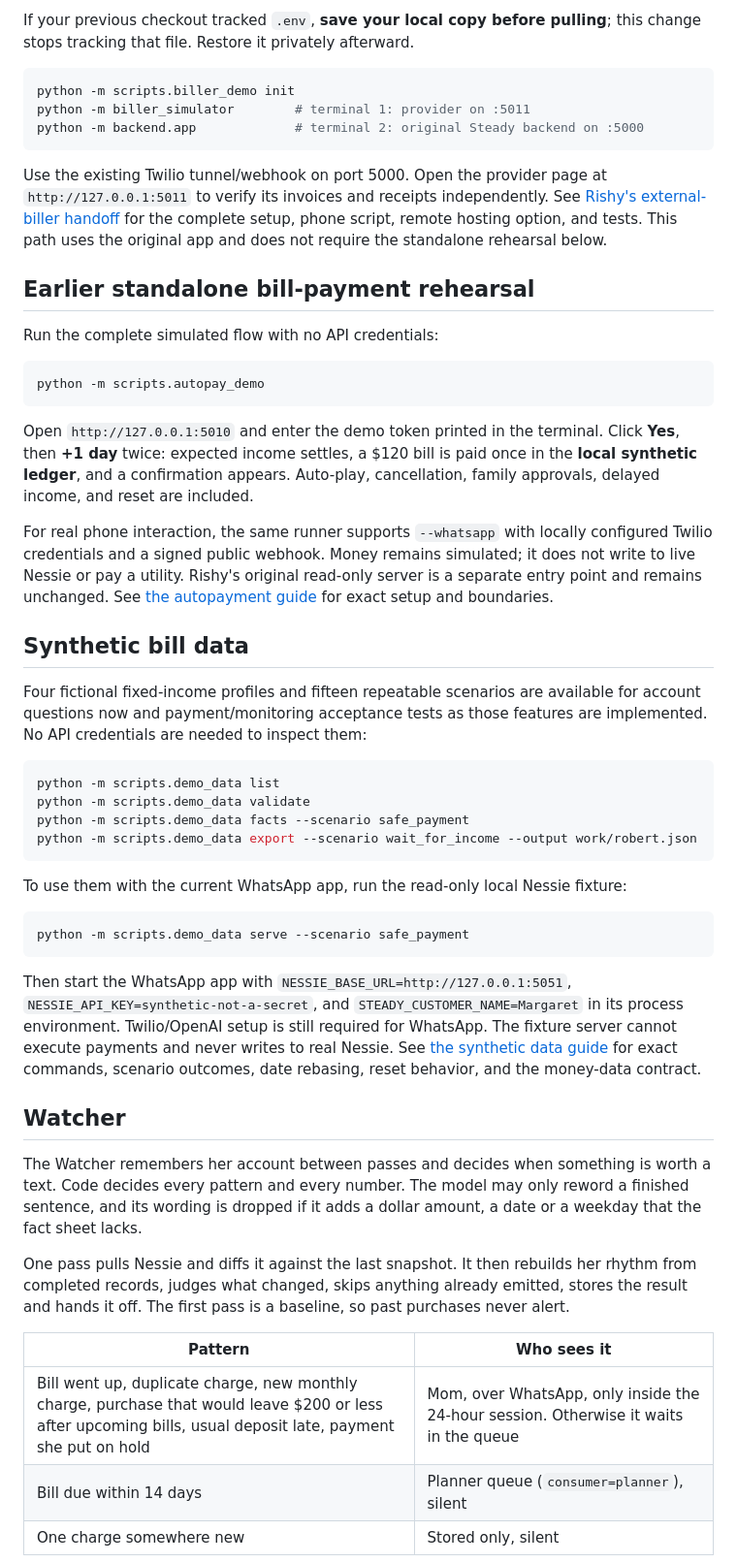
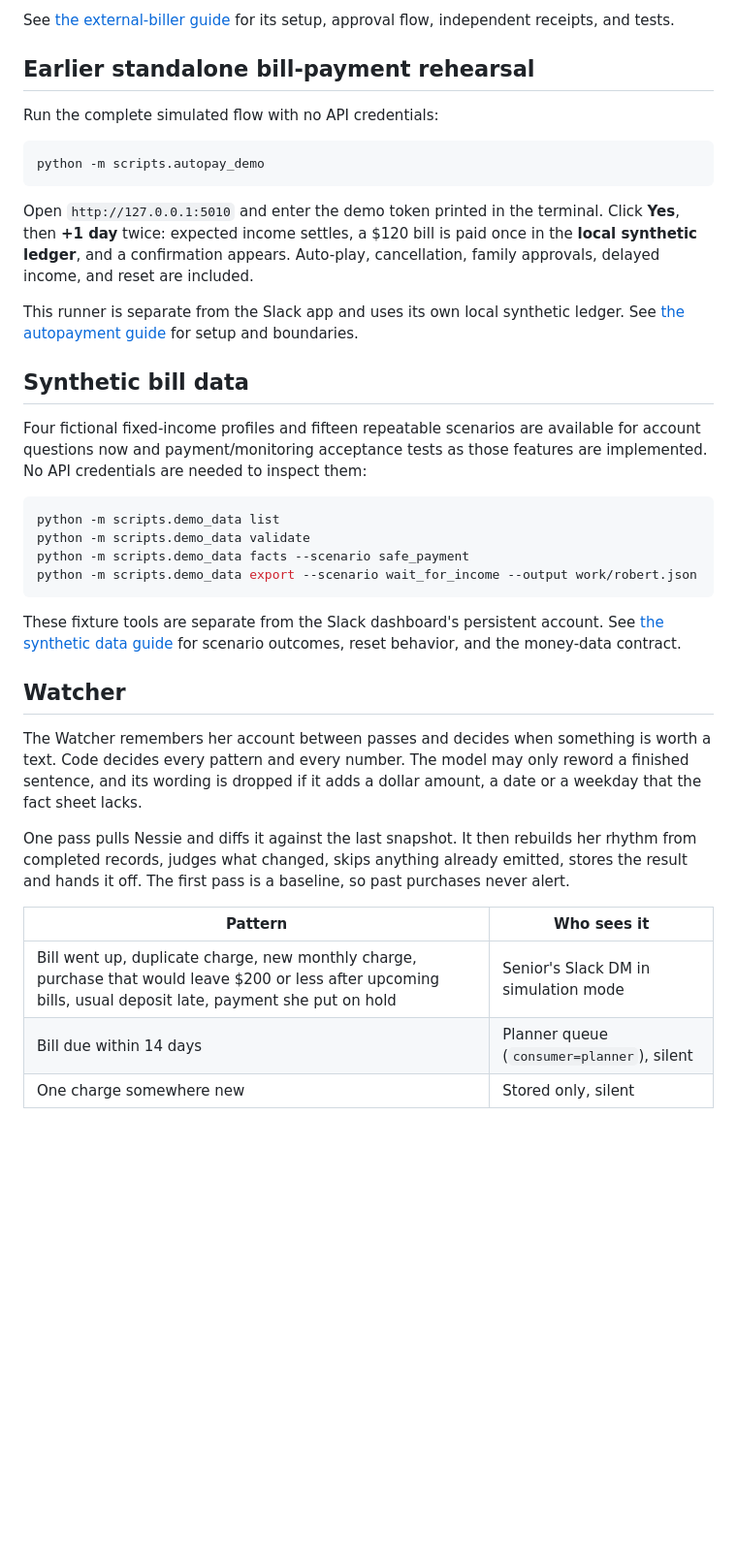
Before and after one commit to rishydeosthali/steady, a Markdown page: README.md, the part around one of its changes. Shown at 97% size. Rendered like a GitHub page; blank space fills up the shorter version.

````diff
--- a/README.md
+++ b/README.md
@@ -153,18 +113,6 @@ paid and returns a receipt. No real money moves and Nessie is not debited.
 
-If your previous checkout tracked `.env`, **save your local copy before pulling**;
-this change stops tracking that file. Restore it privately afterward.
-
-```sh
-python -m scripts.biller_demo init
-python -m biller_simulator        # terminal 1: provider on :5011
-python -m backend.app             # terminal 2: original Steady backend on :5000
-```
-
-Use the existing Twilio tunnel/webhook on port 5000. Open the provider page at
-`http://127.0.0.1:5011` to verify its invoices and receipts independently.
-See [Rishy's external-biller handoff](docs/EXTERNAL_BILLER.md) for the complete
-setup, phone script, remote hosting option, and tests. This path uses the
-original app and does not require the standalone rehearsal below.
+See [the external-biller guide](docs/EXTERNAL_BILLER.md) for its setup, approval
+flow, independent receipts, and tests.
 
 ## Earlier standalone bill-payment rehearsal
 
@@ -179,11 +127,8 @@ Click **Yes**, then **+1 day** twice: expected income settles, a $120 bill is
 paid once in the **local synthetic ledger**, and a confirmation appears.
 Auto-play, cancellation, family approvals, delayed income, and reset are included.
 
-For real phone interaction, the same runner supports `--whatsapp` with locally
-configured Twilio credentials and a signed public webhook. Money remains
-simulated; it does not write to live Nessie or pay a utility. Rishy's original
-read-only server is a separate entry point and remains unchanged.
-See [the autopayment guide](docs/AUTOPAY_DEMO.md) for exact setup and boundaries.
+This runner is separate from the Slack app and uses its own local synthetic
+ledger. See [the autopayment guide](docs/AUTOPAY_DEMO.md) for setup and boundaries.
 
 ## Synthetic bill data
 
@@ -198,18 +143,9 @@ python -m scripts.demo_data facts --scenario safe_payment
 python -m scripts.demo_data export --scenario wait_for_income --output work/robert.json
 ```
 
-To use them with the current WhatsApp app, run the read-only local Nessie fixture:
-
-```sh
-python -m scripts.demo_data serve --scenario safe_payment
-```
-
-Then start the WhatsApp app with `NESSIE_BASE_URL=http://127.0.0.1:5051`,
-`NESSIE_API_KEY=synthetic-not-a-secret`, and `STEADY_CUSTOMER_NAME=Margaret`
-in its process environment. Twilio/OpenAI setup is still required for WhatsApp.
-The fixture server cannot execute payments and never writes to real Nessie.
-See [the synthetic data guide](docs/SYNTHETIC_DATA.md) for exact commands,
-scenario outcomes, date rebasing, reset behavior, and the money-data contract.
+These fixture tools are separate from the Slack dashboard's persistent account.
+See [the synthetic data guide](docs/SYNTHETIC_DATA.md) for scenario outcomes,
+reset behavior, and the money-data contract.
 
 ## Watcher
 
@@ -225,7 +161,7 @@ past purchases never alert.
 
 | Pattern | Who sees it |
 | --- | --- |
-| Bill went up, duplicate charge, new monthly charge, purchase that would leave $200 or less after upcoming bills, usual deposit late, payment she put on hold | Mom, over WhatsApp, only inside the 24-hour session. Otherwise it waits in the queue |
+| Bill went up, duplicate charge, new monthly charge, purchase that would leave $200 or less after upcoming bills, usual deposit late, payment she put on hold | Senior's Slack DM in simulation mode |
 | Bill due within 14 days | Planner queue (`consumer=planner`), silent |
 | One charge somewhere new | Stored only, silent |
 
````
Also changed, not shown: other parts of README.md (+71 -122 lines).
